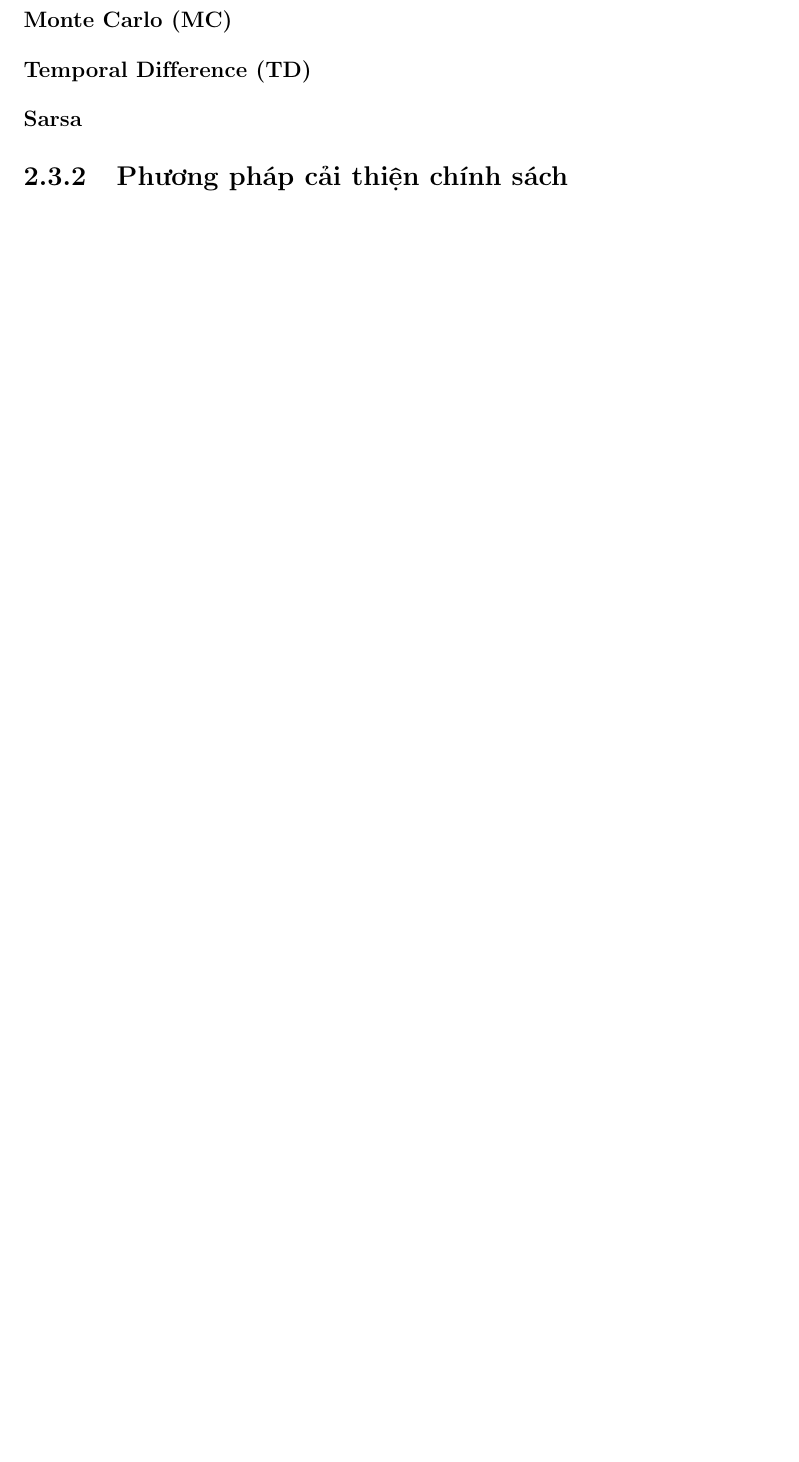
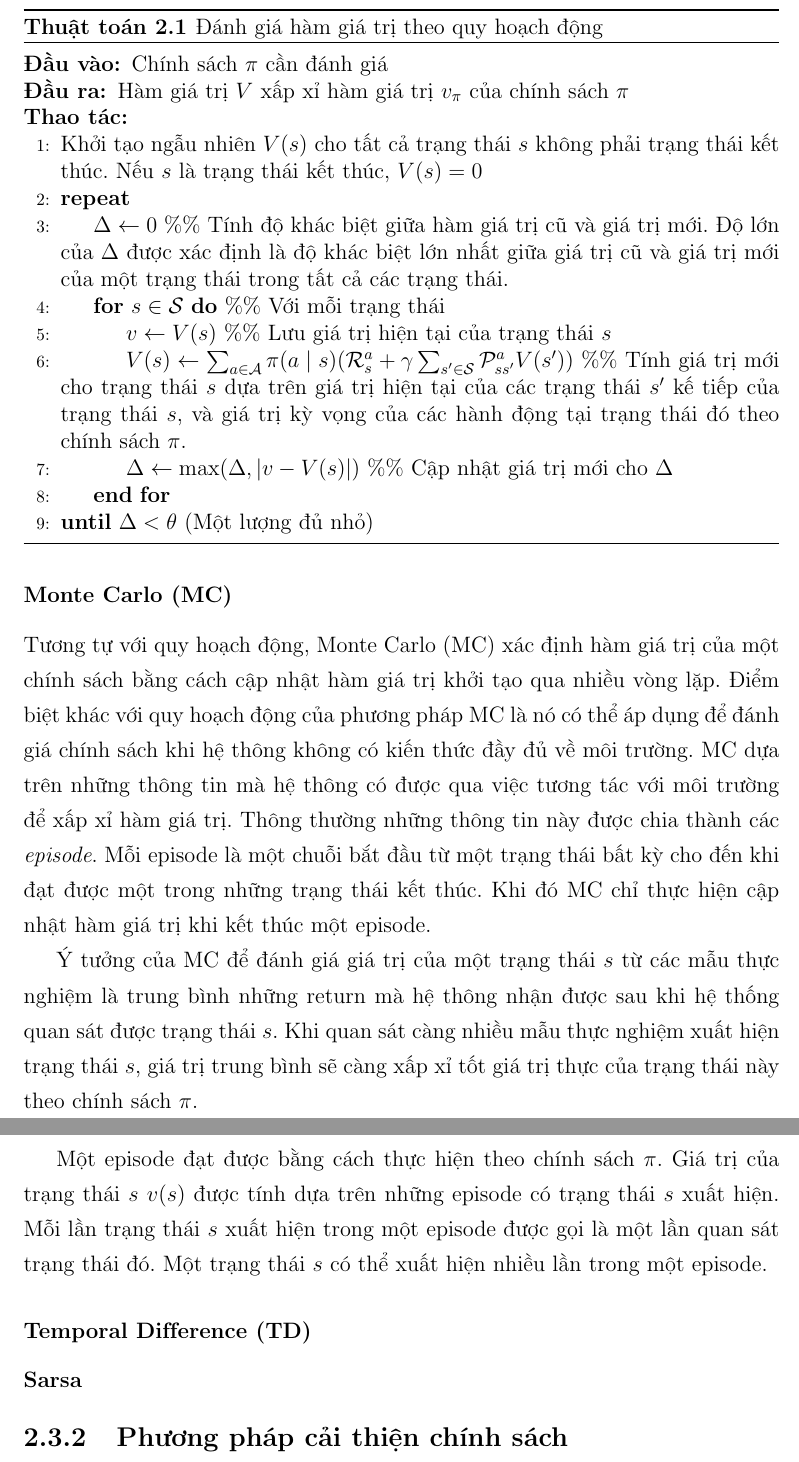
Before and after one commit to 0xbunyip/dqnet-Thesis, a LaTeX document (FinalBook.tex, which reads Chapter2/chapter2.tex): part of page 22 of 26 before the commit and two parts of pages 23 and 24 of 28 after it, the two joined at a grey line, cut at the place of the change, the shorter picture padded with empty space. The pictures show the PDF file FinalBook.pdf that the author committed with the source.

Commit message:
Starting Monte Carlo
In this update, I finished the contents of Dynamic Programming even
though I wanted to add an example of DP. I also wrote a piece of Monte
Carlo method.

```diff
--- a/Chapter2/chapter2.tex
+++ b/Chapter2/chapter2.tex
@@ -510,3 +510,28 @@
 			\label{fig:Update_Value_DP}
 		\end{figure}
 
+		\begin{algorithm}
+			\newalgname{Thuật toán}
+			\caption{Đánh giá hàm giá trị theo quy hoạch động}
+			\label{alg_DP}
+			\begin{algorithmic}[1]
+				\renewcommand{\algorithmicrequire}{\textbf{Đầu vào:}}
+				\renewcommand{\algorithmicensure}{\textbf{Đầu ra:}}
+				\algnewcommand\algorithmicoperation{\textbf{Thao tác:}}
+				\algnewcommand\Operation{\item[\algorithmicoperation]}
+
+				\Require Chính sách $\pi$ cần đánh giá
+				\Ensure Hàm giá trị $V$ xấp xỉ hàm giá trị $v_{\pi}$ của chính sách $\pi$
+
+				\Operation
+				\State Khởi tạo ngẫu nhiên $V(s)$ cho tất cả trạng thái $s$ không phải trạng thái kết thúc. Nếu $s$ là trạng thái kết thúc, $V(s) = 0$
+				\Repeat
+				\State $\Delta \leftarrow 0$ \%\% Tính độ khác biệt giữa hàm giá trị cũ và giá trị mới. Độ lớn của $\Delta$ được xác định là độ khác biệt lớn nhất giữa giá trị cũ và giá trị mới của một trạng thái trong tất cả các trạng thái.
+				\For{$s \in \mathcal{S}$} \%\% Với mỗi trạng thái
+				\State $v \leftarrow  V(s)$ \%\% Lưu giá trị hiện tại của trạng thái $s$
+				\State $V(s) \leftarrow \sum_{a \in \mathcal{A}}^{}\pi(a \mid s)(\mathcal{R}_{s}^{a} + \gamma \sum_{s' \in \mathcal{S}}^{}\mathcal{P}_{ss'}^{a}V(s'))$ \%\% Tính giá trị mới cho trạng thái $s$ dựa trên giá trị hiện tại của các trạng thái $s'$ kế tiếp của trạng thái $s$, và giá trị kỳ vọng của các hành động tại trạng thái đó theo chính sách $\pi$.
+				\State $\Delta \leftarrow \max(\Delta, \left |v - V(s) \right |)$ \%\% Cập nhật giá trị mới cho $\Delta$
+				\EndFor
+				\Until $\Delta < \theta$ (Một lượng đủ nhỏ)
+			\end{algorithmic}
+		\end{algorithm}
@@ -513,4 +544,9 @@
 		\subsubsection*{Monte Carlo (MC)}
+		Tương tự với quy hoạch động, Monte Carlo (MC) xác định hàm giá trị của một chính sách bằng cách cập nhật hàm giá trị khởi tạo qua nhiều vòng lặp. Điểm biệt khác với quy hoạch động của phương pháp MC là nó có thể áp dụng để đánh giá chính sách khi hệ thông không có kiến thức đầy đủ về môi trường. MC dựa trên những thông tin mà hệ thông có được qua việc tương tác với môi trường để xấp xỉ hàm giá trị. Thông thường những thông tin này được chia thành các \textit{episode}. Mỗi episode là một chuỗi bắt đầu từ một trạng thái bất kỳ cho đến khi đạt được một trong những trạng thái kết thúc. Khi đó MC chỉ thực hiện cập nhật hàm giá trị khi kết thúc một episode.
+
+		Ý tưởng của MC để đánh giá giá trị của một trạng thái $s$ từ các mẫu thực nghiệm là trung bình những return mà hệ thông nhận được sau khi hệ thống quan sát được trạng thái $s$. Khi quan sát càng nhiều mẫu thực nghiệm xuất hiện trạng thái $s$, giá trị trung bình sẽ càng xấp xỉ tốt giá trị thực của trạng thái này theo chính sách $\pi$.
+
+		Một episode đạt được bằng cách thực hiện theo chính sách $\pi$. Giá trị của trạng thái $s$ $v(s)$ được tính dựa trên những episode có trạng thái $s$ xuất hiện. Mỗi lần trạng thái $s$ xuất hiện trong một episode được gọi là một lần quan sát trạng thái đó. Một trạng thái $s$ có thể xuất hiện nhiều lần trong một episode.
 
 		\subsubsection*{Temporal Difference (TD)}
 
```
Also changed, not shown: References/my_bib.bib (+7 -0 lines), FinalBook.pdf, Chapter2/chapter2.tex (24 more changed lines).
